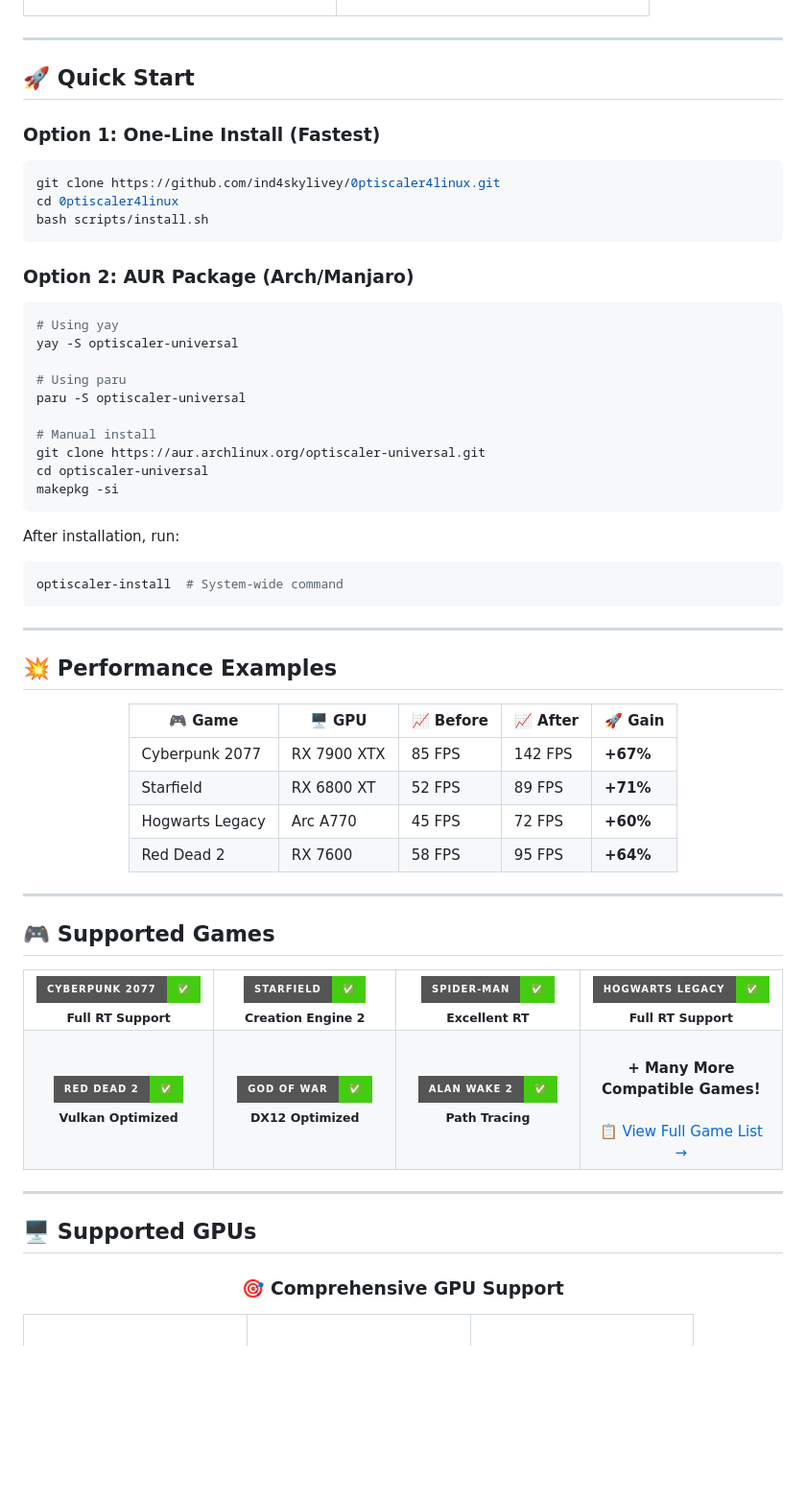
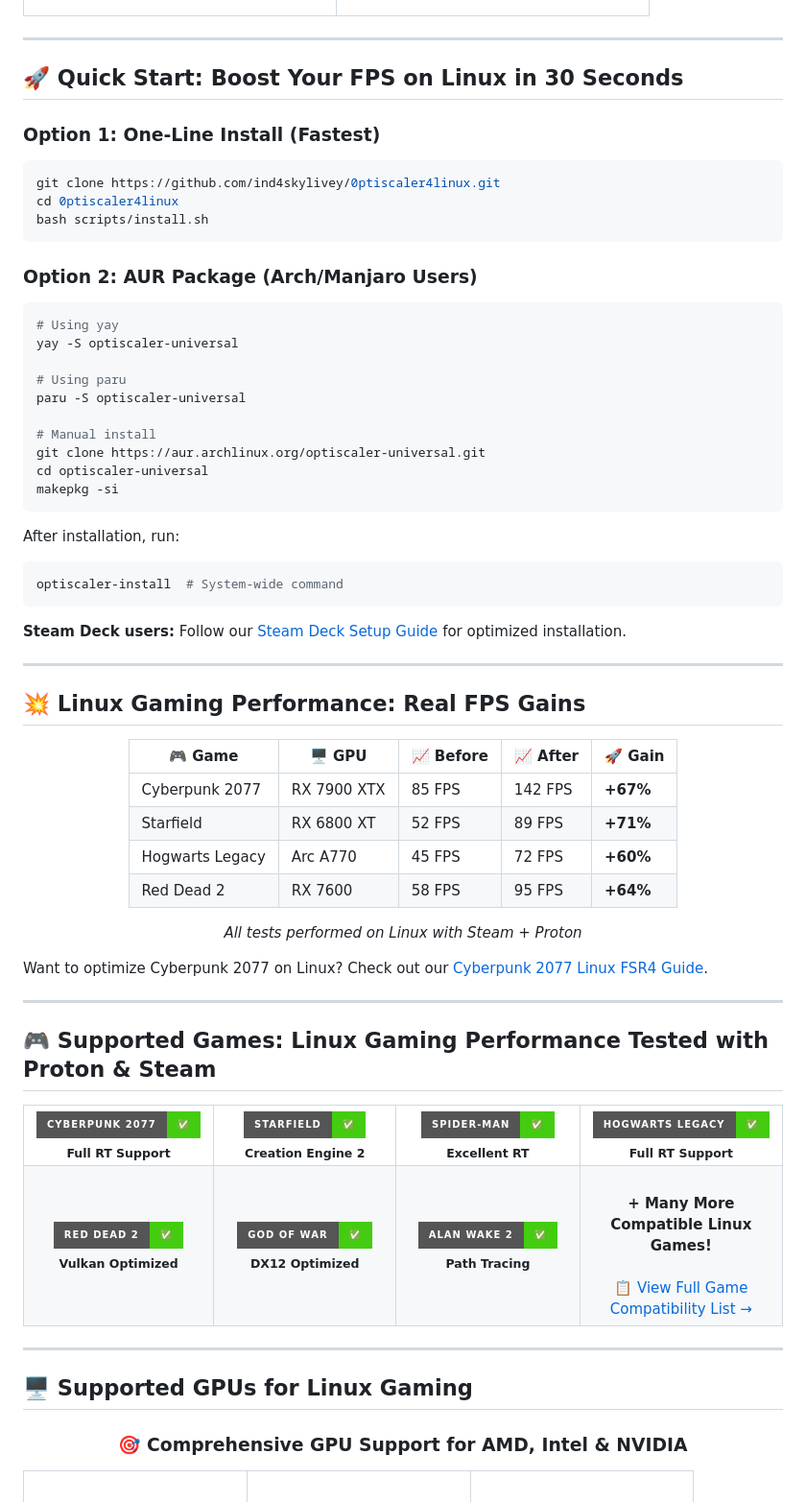
Before and after one commit to ind4skylivey/0ptiscaler4linux, a Markdown page: README.md, the part around the change printed below. Shown: that part at 96% size. Drawn GitHub-style; badges without logos; blank space fills up the shorter version.

````diff
--- a/README.md
+++ b/README.md
@@ -151,7 +188,7 @@ One command ✓
 
 ---
 
-## 🚀 Quick Start
+## 🚀 Quick Start: Boost Your FPS on Linux in 30 Seconds
 
 ### Option 1: One-Line Install (Fastest)
 
@@ -161,7 +198,7 @@ cd 0ptiscaler4linux
 bash scripts/install.sh
 ```
 
-### Option 2: AUR Package (Arch/Manjaro)
+### Option 2: AUR Package (Arch/Manjaro Users)
 
 ```bash
 # Using yay
@@ -181,9 +218,11 @@ After installation, run:
 optiscaler-install  # System-wide command
 ```
 
+**Steam Deck users:** Follow our [Steam Deck Setup Guide](docs/steam-deck-setup-optiscaler-linux-gaming.md) for optimized installation.
+
 ---
 
-## 💥 Performance Examples
+## 💥 Linux Gaming Performance: Real FPS Gains
 
 <div align="center">
 
@@ -194,11 +233,15 @@ optiscaler-install  # System-wide command
 | Hogwarts Legacy | Arc A770 | 45 FPS | 72 FPS | **+60%** |
 | Red Dead 2 | RX 7600 | 58 FPS | 95 FPS | **+64%** |
 
+*All tests performed on Linux with Steam + Proton*
+
 </div>
+
+Want to optimize Cyberpunk 2077 on Linux? Check out our [Cyberpunk 2077 Linux FSR4 Guide](docs/cyberpunk-2077-linux-fsr4-optiscaler-guide.md).
 
 ---
 
-## 🎮 Supported Games
+## 🎮 Supported Games: Linux Gaming Performance Tested with Proton & Steam
 
 <div align="center">
 
@@ -243,9 +286,9 @@ optiscaler-install  # System-wide command
 </td>
 <td align="center" width="50%" colspan="2">
 <br>
-<b>+ Many More Compatible Games!</b>
+<b>+ Many More Compatible Linux Games!</b>
 <br><br>
-<a href="docs/GAME_SUPPORT.md">📋 View Full Game List →</a>
+<a href="docs/game-compatibility-list-optiscaler-linux.md">📋 View Full Game Compatibility List →</a>
 </td>
 </tr>
 </table>
@@ -254,11 +297,11 @@ optiscaler-install  # System-wide command
 
 ---
 
-## 🖥️ Supported GPUs
+## 🖥️ Supported GPUs for Linux Gaming
 
 <div align="center">
 
-### 🎯 Comprehensive GPU Support
+### 🎯 Comprehensive GPU Support for AMD, Intel & NVIDIA
 
 </div>
 
````
Also changed, not shown: other parts of README.md (+96 -32 lines).
